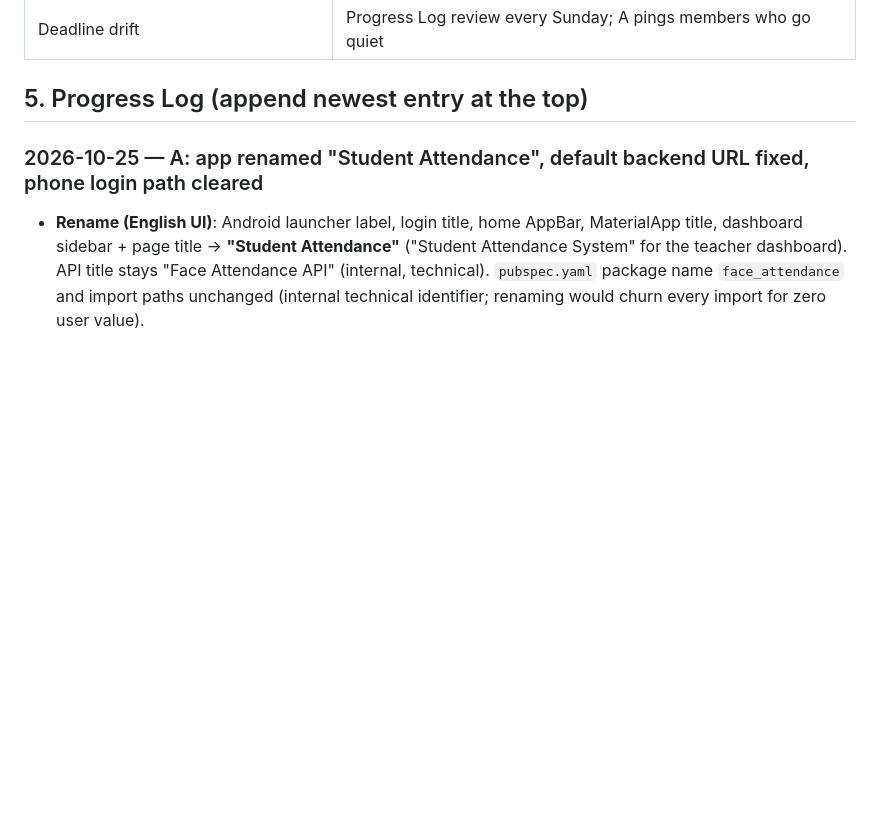
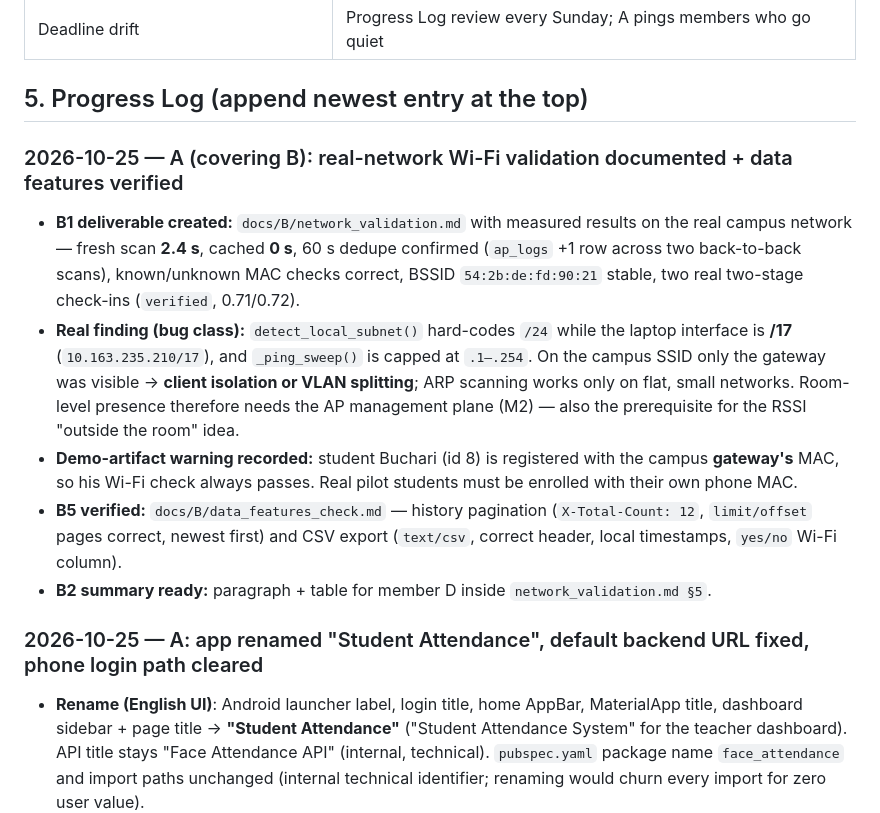
Before and after one commit to Healme29/An-Integrated-Attendance-Solution-Merging-Wi-Fi-AP-Data-with-Two-Stage-Face-Recognition, a Markdown page: docs/PLAN_TIMELINE.md, the part around the change. Drawn GitHub-style; blank space fills up the shorter version.

Commit message:
B1: real-network Wi-Fi validation results; B5: CSV + pagination verification

```diff
--- a/docs/PLAN_TIMELINE.md
+++ b/docs/PLAN_TIMELINE.md
@@ -62,6 +62,24 @@
 | Deadline drift | Progress Log review every Sunday; A pings members who go quiet |
 
 ## 5. Progress Log (append newest entry at the top)
+
+### 2026-10-25 — A (covering B): real-network Wi-Fi validation documented + data features verified
+- **B1 deliverable created:** `docs/B/network_validation.md` with measured results on the
+  real campus network — fresh scan **2.4 s**, cached **0 s**, 60 s dedupe confirmed
+  (`ap_logs` +1 row across two back-to-back scans), known/unknown MAC checks correct,
+  BSSID `54:2b:de:fd:90:21` stable, two real two-stage check-ins (`verified`, 0.71/0.72).
+- **Real finding (bug class):** `detect_local_subnet()` hard-codes `/24` while the laptop
+  interface is **/17** (`10.163.235.210/17`), and `_ping_sweep()` is capped at `.1–.254`.
+  On the campus SSID only the gateway was visible → **client isolation or VLAN splitting**;
+  ARP scanning works only on flat, small networks. Room-level presence therefore needs the
+  AP management plane (M2) — also the prerequisite for the RSSI "outside the room" idea.
+- **Demo-artifact warning recorded:** student Buchari (id 8) is registered with the
+  campus **gateway's** MAC, so his Wi-Fi check always passes. Real pilot students must be
+  enrolled with their own phone MAC.
+- **B5 verified:** `docs/B/data_features_check.md` — history pagination (`X-Total-Count: 12`,
+  `limit/offset` pages correct, newest first) and CSV export (`text/csv`, correct header,
+  local timestamps, `yes/no` Wi-Fi column).
+- **B2 summary ready:** paragraph + table for member D inside `network_validation.md §5`.
 
 ### 2026-10-25 — A: app renamed "Student Attendance", default backend URL fixed, phone login path cleared
 - **Rename (English UI)**: Android launcher label, login title, home AppBar, MaterialApp
```
Also changed, not shown: docs/B/data_features_check.md (added, +51 -0 lines), docs/B/network_validation.md (added, +137 -0 lines).
